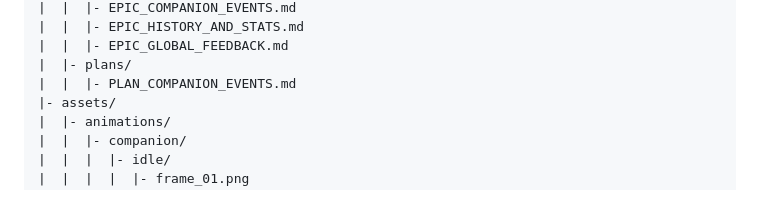
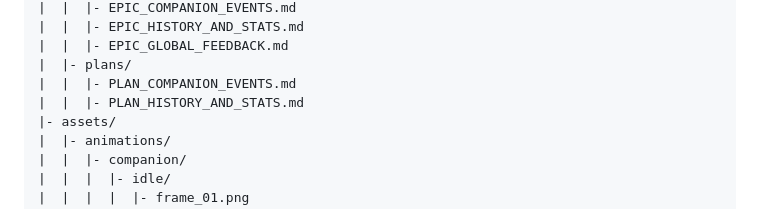
Before and after one commit to stianglomsrod/nikkoprogging, a Markdown page: companion_app/FILE_TREE.md, the part around the change. GitHub-like rendering.

```diff
--- a/companion_app/FILE_TREE.md
+++ b/companion_app/FILE_TREE.md
@@ -19,6 +19,7 @@ companion_app/
 |  |  |- EPIC_GLOBAL_FEEDBACK.md
 |  |- plans/
 |  |  |- PLAN_COMPANION_EVENTS.md
+|  |  |- PLAN_HISTORY_AND_STATS.md
 |- assets/
 |  |- animations/
 |  |  |- companion/
```
Also changed, not shown: companion_app/PROJECT_DNA.md (+2 -0 lines), 1 other file.
